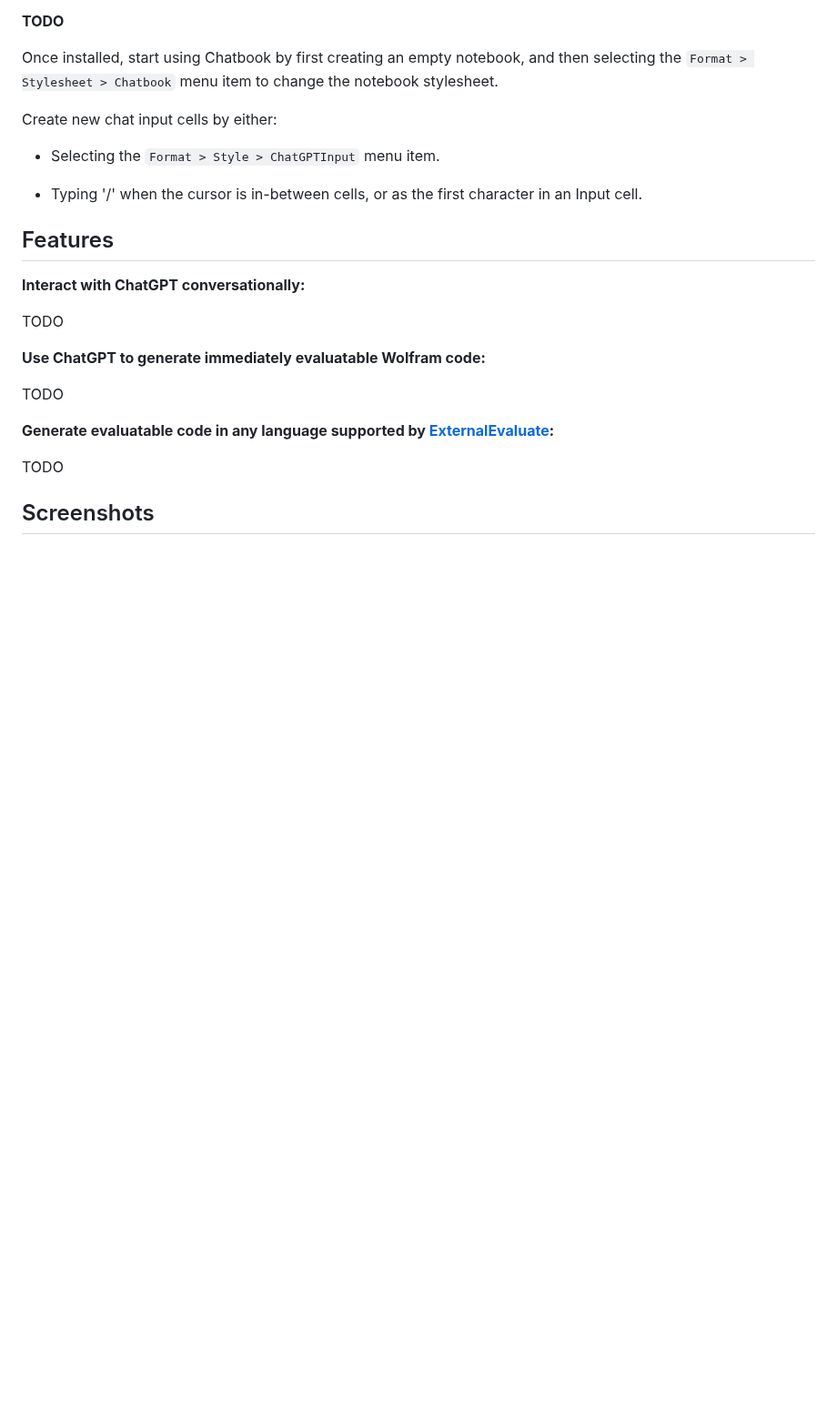
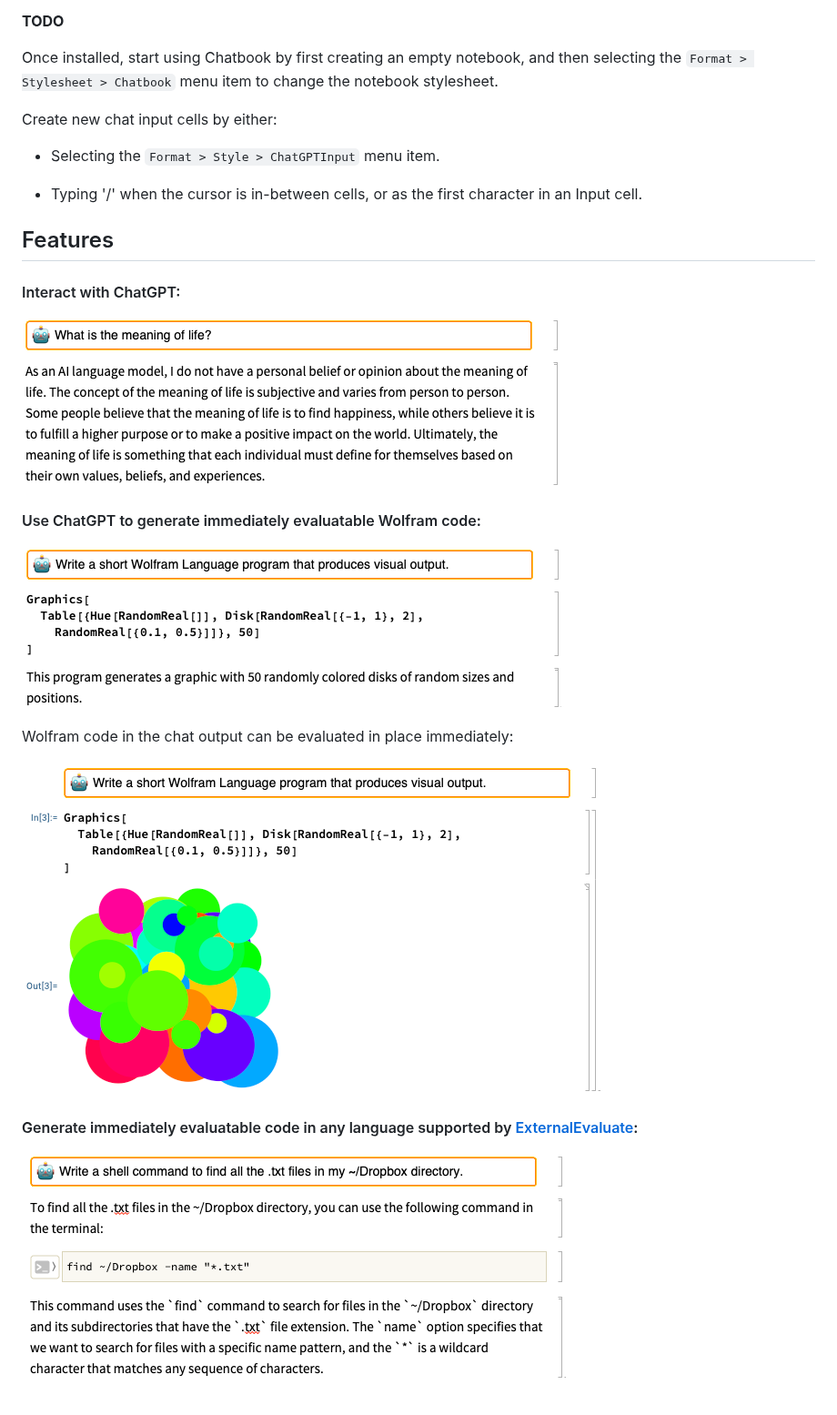
Before and after one commit to WolframResearch/Chatbook, a Markdown page: README.md, the part around the change. Shown at 91% size. Rendered like a GitHub page; pictures changed too: docs/images/example-of-external-evaluate.png (added), docs/images/example-of-text-output.png (added), docs/images/example-of-wolfram-output-evaluated.png (added); blank space fills up the shorter version.

Commit message:
docs: Add screenshots to README.md

```diff
--- a/README.md
+++ b/README.md
@@ -22,18 +22,20 @@ Create new chat input cells by either:
 
 ## Features
 
-**Interact with ChatGPT conversationally:**
+#### Interact with ChatGPT:
 
-TODO
+![Example of text cell in chat output](./docs/images/example-of-text-output.png)
 
-**Use ChatGPT to generate immediately evaluatable Wolfram code:**
+#### Use ChatGPT to generate immediately evaluatable Wolfram code:
 
-TODO
+![Example of Input cell in chat output](./docs/images/example-of-wolfram-output.png)
 
-**Generate evaluatable code in any language supported by [ExternalEvaluate]:**
+Wolfram code in the chat output can be evaluated in place immediately:
 
-TODO
+![Example of evaluation of Input cell from chat output](./docs/images/example-of-wolfram-output-evaluated.png)
+
+#### Generate immediately evaluatable code in any language supported by [ExternalEvaluate]:
+
+![Example of ExternalEvaluate cell in chat output](./docs/images/example-of-external-evaluate.png)
 
 [ExternalEvaluate]: https://reference.wolfram.com/language/ref/ExternalEvaluate
-
-## Screenshots
```
